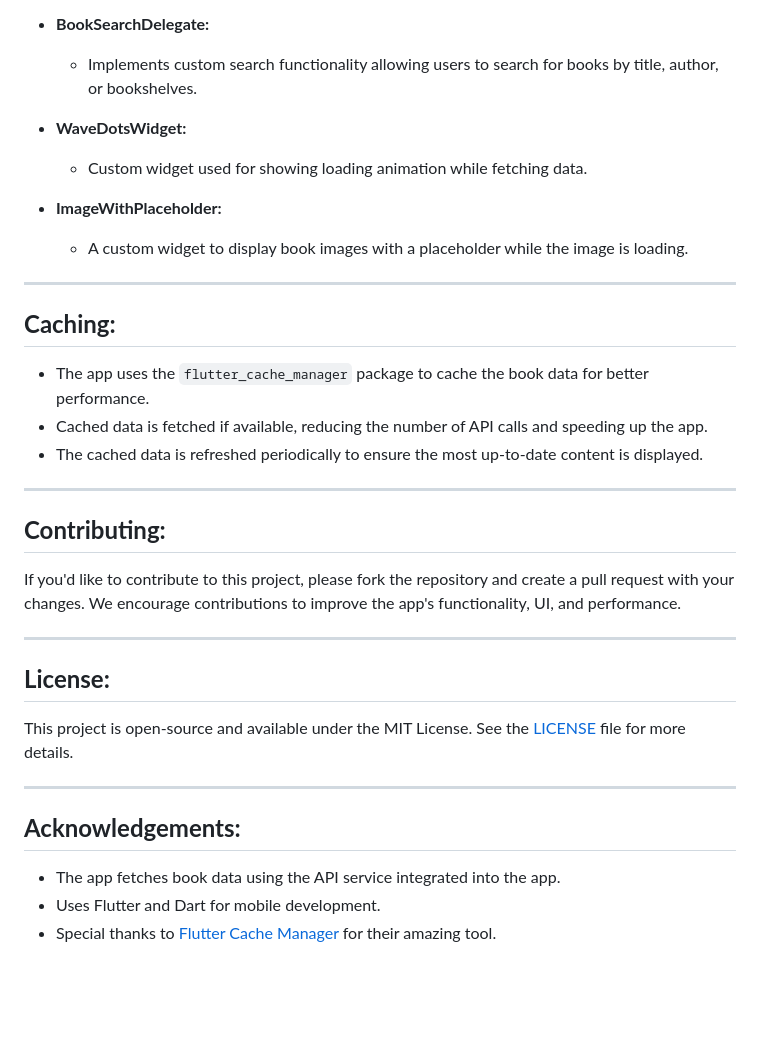
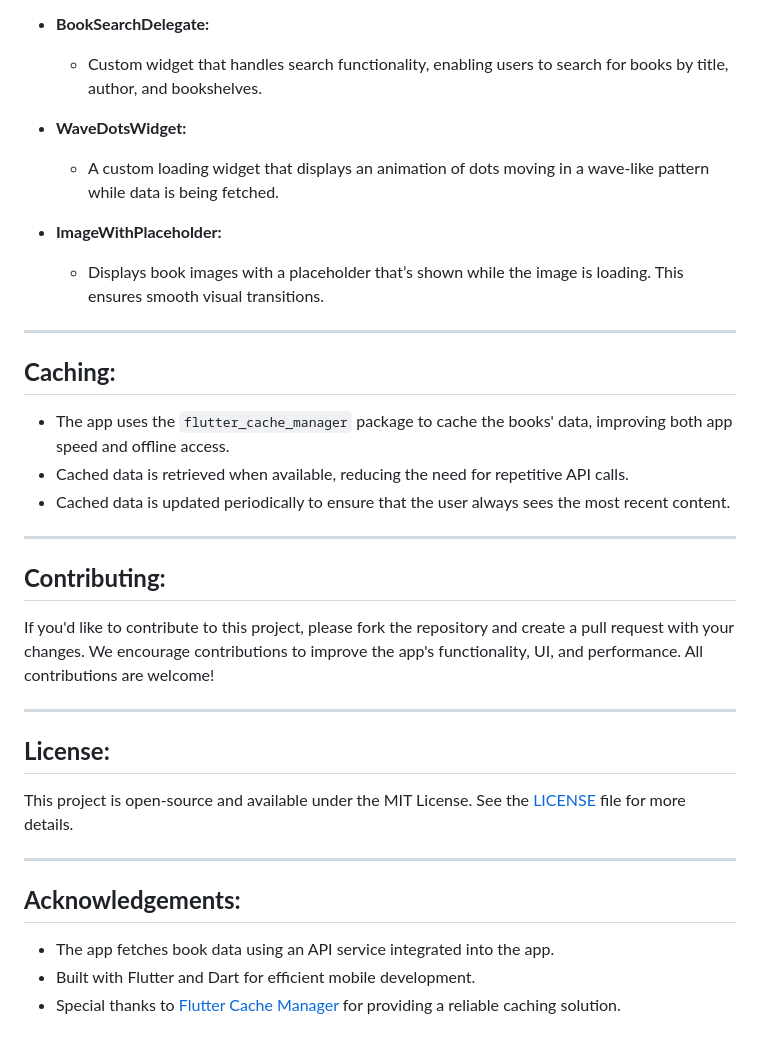
Before and after one commit to gautamraj5488/Book_Browse, a Markdown page: README.md, the part around one of its changes. Rendered like a GitHub page; blank space fills up the shorter version.

```diff
--- a/README.md
+++ b/README.md
@@ -68,24 +69,24 @@ flutter run
 
 - **BookSearchDelegate:**
-  - Implements custom search functionality allowing users to search for books by title, author, or bookshelves.
+  - Custom widget that handles search functionality, enabling users to search for books by title, author, and bookshelves.
 
 - **WaveDotsWidget:**
-  - Custom widget used for showing loading animation while fetching data.
+  - A custom loading widget that displays an animation of dots moving in a wave-like pattern while data is being fetched.
 
 - **ImageWithPlaceholder:**
-  - A custom widget to display book images with a placeholder while the image is loading.
+  - Displays book images with a placeholder that’s shown while the image is loading. This ensures smooth visual transitions.
 
 ---
 
 ## **Caching:**
-- The app uses the `flutter_cache_manager` package to cache the book data for better performance.
-- Cached data is fetched if available, reducing the number of API calls and speeding up the app.
-- The cached data is refreshed periodically to ensure the most up-to-date content is displayed.
+- The app uses the `flutter_cache_manager` package to cache the books' data, improving both app speed and offline access.
+- Cached data is retrieved when available, reducing the need for repetitive API calls.
+- Cached data is updated periodically to ensure that the user always sees the most recent content.
 
 ---
 
 ## **Contributing:**
-If you'd like to contribute to this project, please fork the repository and create a pull request with your changes. We encourage contributions to improve the app's functionality, UI, and performance.
+If you'd like to contribute to this project, please fork the repository and create a pull request with your changes. We encourage contributions to improve the app's functionality, UI, and performance. All contributions are welcome!
 
 ---
 
@@ -95,6 +96,6 @@ This project is open-source and available under the MIT License. See the [LICENS
 ---
 
 ## **Acknowledgements:**
-- The app fetches book data using the API service integrated into the app.
-- Uses Flutter and Dart for mobile development.
-- Special thanks to [Flutter Cache Manager](https://pub.dev/packages/flutter_cache_manager) for their amazing tool.
+- The app fetches book data using an API service integrated into the app.
+- Built with Flutter and Dart for efficient mobile development.
+- Special thanks to [Flutter Cache Manager](https://pub.dev/packages/flutter_cache_manager) for providing a reliable caching solution.
```
Also changed, not shown: other parts of README.md (+21 -20 lines).
